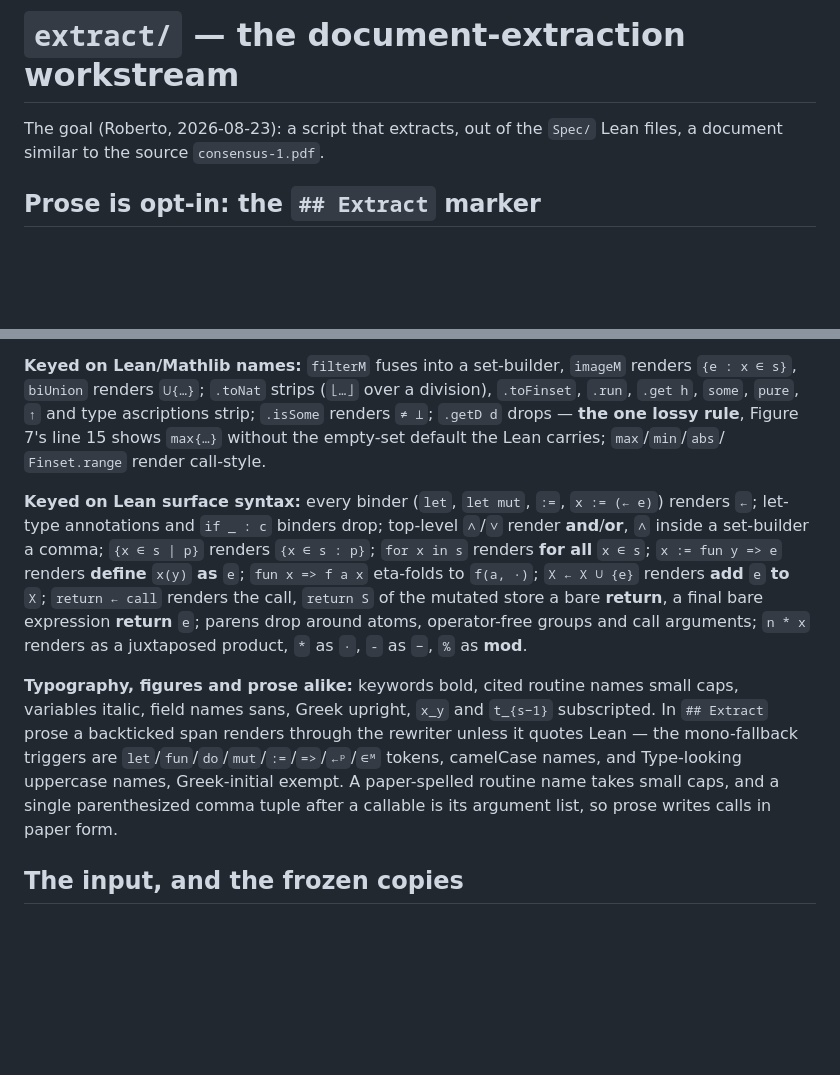
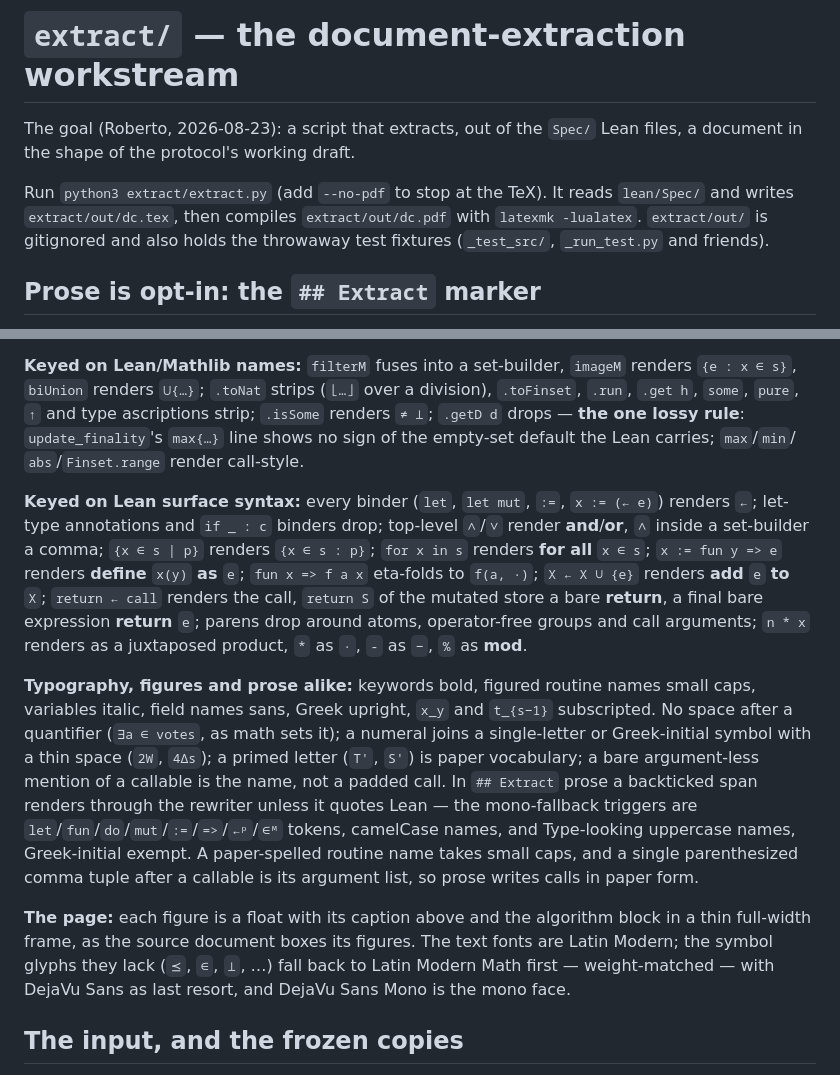
Before and after one commit to saltiniroberto/decoupled-consensus-lean, a Markdown page: extract/README.md, 2 parts joined by grey strips. GitHub-like rendering; blank space fills up the shorter version.

Commit message:
extract/README.md reflects the current extractor
The goal line stops naming a local-only file; a run line is added; the
typography section gains the quantifier, thin-space, primed-letter and
bare-mention rules and a page paragraph (figure box, font fallback
chain); 'cited routine names' becomes 'figured'; the .getD note stops
citing the old draft's figure coordinates.

Co-Authored-By: Claude Fable 5 <noreply@anthropic.com>

```diff
--- a/extract/README.md
+++ b/extract/README.md
@@ -1,7 +1,12 @@
 # `extract/` — the document-extraction workstream
 
 The goal (Roberto, 2026-08-23): a script that extracts, out of the `Spec/`
-Lean files, a document similar to the source `consensus-1.pdf`.
+Lean files, a document in the shape of the protocol's working draft.
+
+Run `python3 extract/extract.py` (add `--no-pdf` to stop at the TeX). It reads
+`lean/Spec/` and writes `extract/out/dc.tex`, then compiles `extract/out/dc.pdf` with
+`latexmk -lualatex`. `extract/out/` is gitignored and also holds the throwaway test
+fixtures (`_test_src/`, `_run_test.py` and friends).
 
 ## Prose is opt-in: the `## Extract` marker
 
@@ -115,9 +120,9 @@ would misfire on a spec using the same spellings differently:
 **Keyed on Lean/Mathlib names:** `filterM` fuses into a set-builder, `imageM` renders
 `{e : x ∈ s}`, `biUnion` renders `⋃{…}`; `.toNat` strips (`⌊…⌋` over a division),
 `.toFinset`, `.run`, `.get h`, `some`, `pure`, `↑` and type ascriptions strip;
-`.isSome` renders `≠ ⊥`; `.getD d` drops — **the one lossy rule**, Figure 7's line 15
-shows `max{…}` without the empty-set default the Lean carries; `max`/`min`/`abs`/
-`Finset.range` render call-style.
+`.isSome` renders `≠ ⊥`; `.getD d` drops — **the one lossy rule**: `update_finality`'s
+`max{…}` line shows no sign of the empty-set default the Lean carries; `max`/`min`/
+`abs`/`Finset.range` render call-style.
 
 **Keyed on Lean surface syntax:** every binder (`let`, `let mut`, `:=`, `x := (← e)`)
 renders `←`; let-type annotations and `if _ : c` binders drop; top-level `∧`/`∨` render
@@ -129,13 +134,23 @@ renders `←`; let-type annotations and `if _ : c` binders drop; top-level `∧`
 operator-free groups and call arguments; `n * x` renders as a juxtaposed product, `*`
 as `·`, `-` as `−`, `%` as **mod**.
 
-**Typography, figures and prose alike:** keywords bold, cited routine names small caps,
-variables italic, field names sans, Greek upright, `x_y` and `t_{s−1}` subscripted. In
-`## Extract` prose a backticked span renders through the rewriter unless it quotes Lean
-— the mono-fallback triggers are `let`/`fun`/`do`/`mut`/`:=`/`=>`/`←ᵖ`/`∈ᴹ` tokens,
-camelCase names, and Type-looking uppercase names, Greek-initial exempt. A
-paper-spelled routine name takes small caps, and a single parenthesized comma tuple
-after a callable is its argument list, so prose writes calls in paper form.
+**Typography, figures and prose alike:** keywords bold, figured routine names small
+caps, variables italic, field names sans, Greek upright, `x_y` and `t_{s−1}`
+subscripted. No space after a quantifier (`∃a ∈ votes`, as math sets it); a numeral
+joins a single-letter or Greek-initial symbol with a thin space (`2W`, `4Δs`); a
+primed letter (`T'`, `S'`) is paper vocabulary; a bare argument-less mention of a
+callable is the name, not a padded call. In `## Extract` prose a backticked span
+renders through the rewriter unless it quotes Lean — the mono-fallback triggers are
+`let`/`fun`/`do`/`mut`/`:=`/`=>`/`←ᵖ`/`∈ᴹ` tokens, camelCase names, and Type-looking
+uppercase names, Greek-initial exempt. A paper-spelled routine name takes small caps,
+and a single parenthesized comma tuple after a callable is its argument list, so prose
+writes calls in paper form.
+
+**The page:** each figure is a float with its caption above and the algorithm block in
+a thin full-width frame, as the source document boxes its figures. The text fonts are
+Latin Modern; the symbol glyphs they lack (`⪯`, `∈`, `⊥`, …) fall back to Latin Modern
+Math first — weight-matched — with DejaVu Sans as last resort, and DejaVu Sans Mono is
+the mono face.
 
 ## The input, and the frozen copies
 
```
